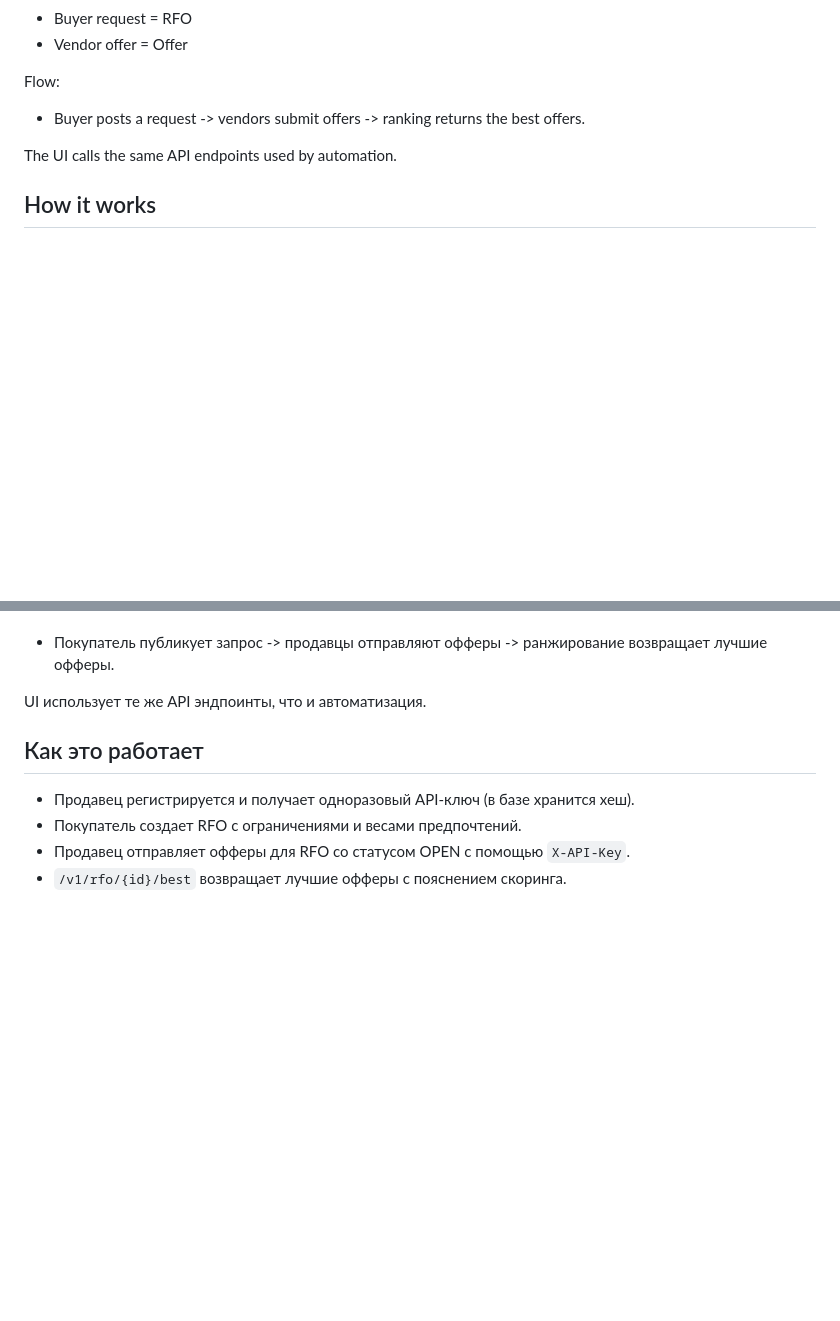
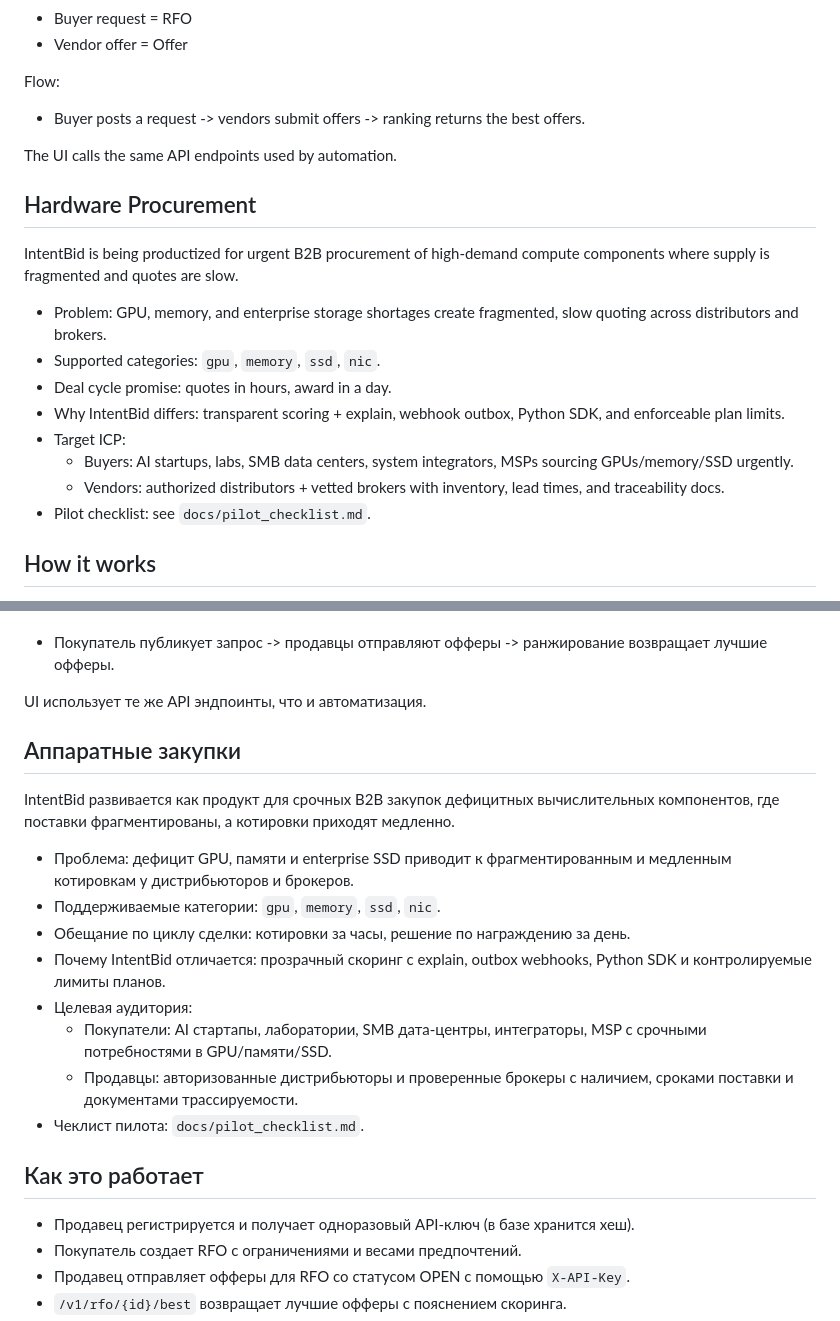
Before and after one commit to evinlort/ai_project2, a Markdown page: README.md, 2 parts joined by grey strips. Drawn GitHub-style; blank space fills up the shorter version.

```diff
--- a/README.md
+++ b/README.md
@@ -16,6 +16,19 @@ Flow:
 - Buyer posts a request -> vendors submit offers -> ranking returns the best offers.
 
 The UI calls the same API endpoints used by automation.
+
+## Hardware Procurement
+
+IntentBid is being productized for urgent B2B procurement of high-demand compute components where supply is fragmented and quotes are slow.
+
+- Problem: GPU, memory, and enterprise storage shortages create fragmented, slow quoting across distributors and brokers.
+- Supported categories: `gpu`, `memory`, `ssd`, `nic`.
+- Deal cycle promise: quotes in hours, award in a day.
+- Why IntentBid differs: transparent scoring + explain, webhook outbox, Python SDK, and enforceable plan limits.
+- Target ICP:
+  - Buyers: AI startups, labs, SMB data centers, system integrators, MSPs sourcing GPUs/memory/SSD urgently.
+  - Vendors: authorized distributors + vetted brokers with inventory, lead times, and traceability docs.
+- Pilot checklist: see `docs/pilot_checklist.md`.
 
 ## How it works
 
@@ -327,6 +340,19 @@ IntentBid работает как агрегатор: покупатели пу
 - Покупатель публикует запрос -> продавцы отправляют офферы -> ранжирование возвращает лучшие офферы.
 
 UI использует те же API эндпоинты, что и автоматизация.
+
+## Аппаратные закупки
+
+IntentBid развивается как продукт для срочных B2B закупок дефицитных вычислительных компонентов, где поставки фрагментированы, а котировки приходят медленно.
+
+- Проблема: дефицит GPU, памяти и enterprise SSD приводит к фрагментированным и медленным котировкам у дистрибьюторов и брокеров.
+- Поддерживаемые категории: `gpu`, `memory`, `ssd`, `nic`.
+- Обещание по циклу сделки: котировки за часы, решение по награждению за день.
+- Почему IntentBid отличается: прозрачный скоринг с explain, outbox webhooks, Python SDK и контролируемые лимиты планов.
+- Целевая аудитория:
+  - Покупатели: AI стартапы, лаборатории, SMB дата-центры, интеграторы, MSP с срочными потребностями в GPU/памяти/SSD.
+  - Продавцы: авторизованные дистрибьюторы и проверенные брокеры с наличием, сроками поставки и документами трассируемости.
+- Чеклист пилота: `docs/pilot_checklist.md`.
 
 ## Как это работает
 
```
Also changed, not shown: docs/pilot_checklist.md (added, +45 -0 lines).
